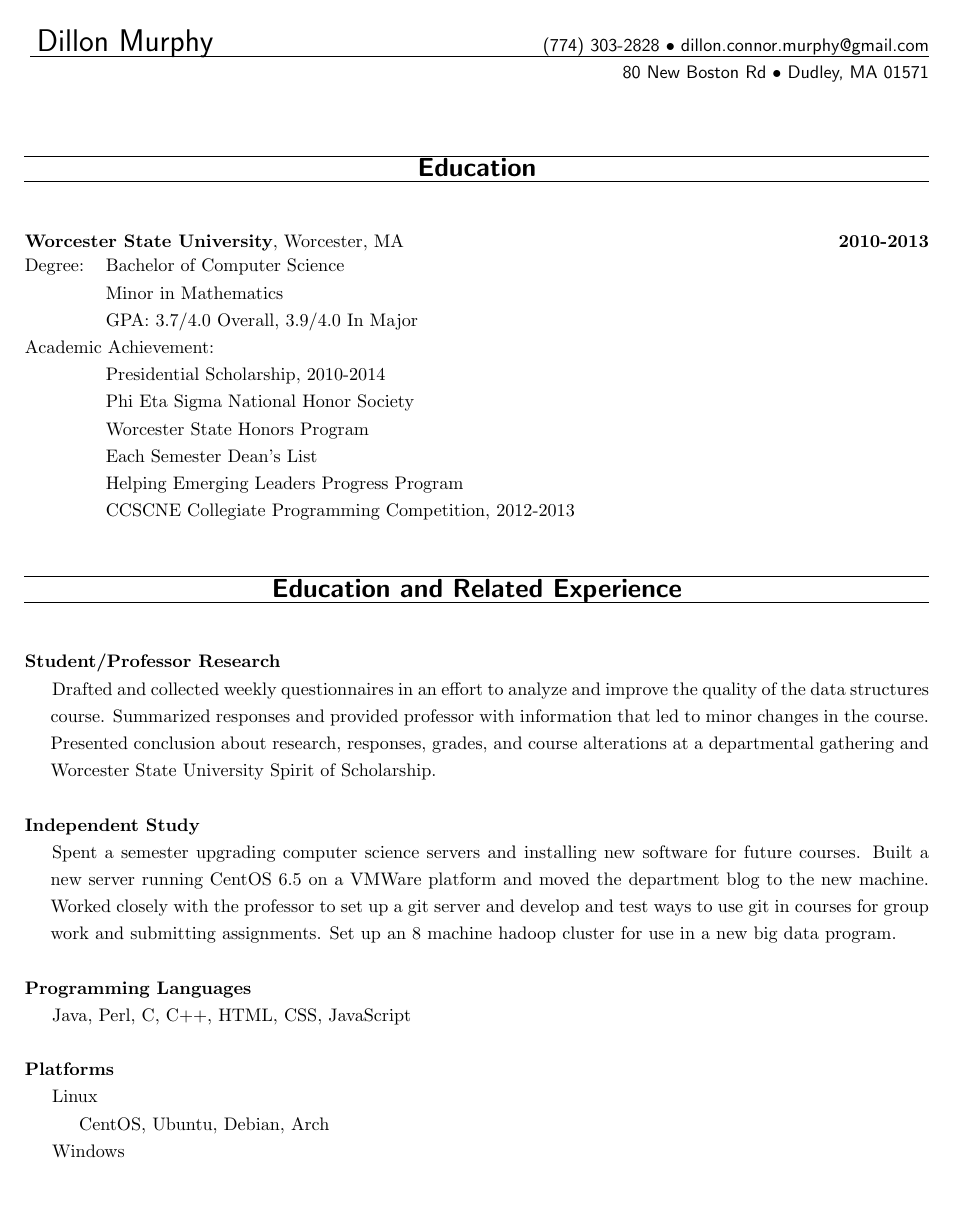
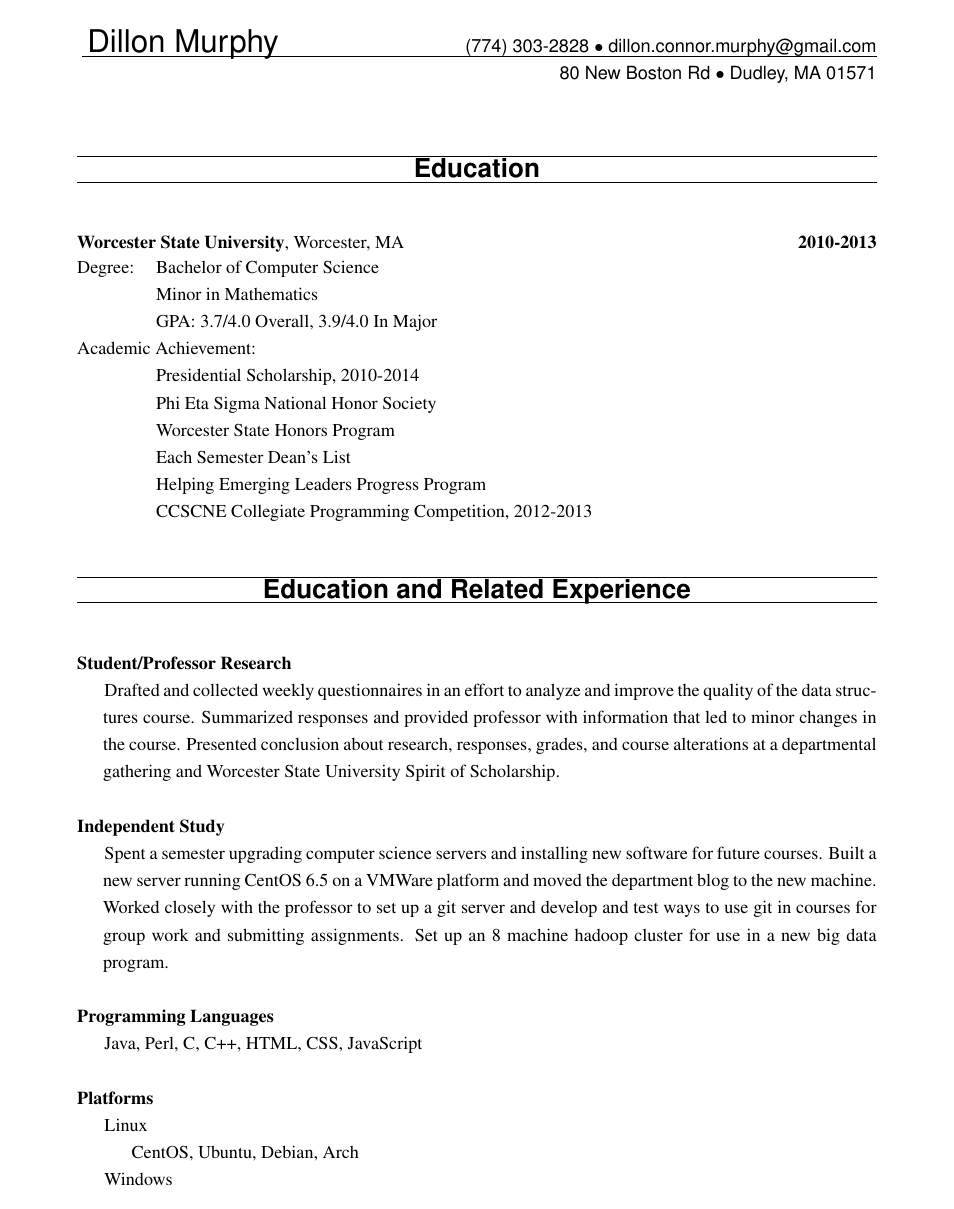
Before and after one commit to DillonConnorMurphy/Resume, a LaTeX CV (resume.tex): page 1 of 2. Compiled offline with pdfLaTeX.

Commit message:
Change font to Times New Roman, Shrink margin a bit

```diff
--- a/resume.tex
+++ b/resume.tex
@@ -1,8 +1,9 @@
 \documentclass[10pt,notitlepage]{article}
 \usepackage{setspace}
 \usepackage[normalem]{ulem}
-\usepackage[top=1in,bottom=1in,right=.8in,left=.8in]{geometry}
+\usepackage[top=1in,bottom=1in,right=1.2in,left=1.2in]{geometry}
 \usepackage{mdwlist}
+\usepackage{times}
 \pagenumbering{gobble}
 
 \newenvironment{rhead}
```
